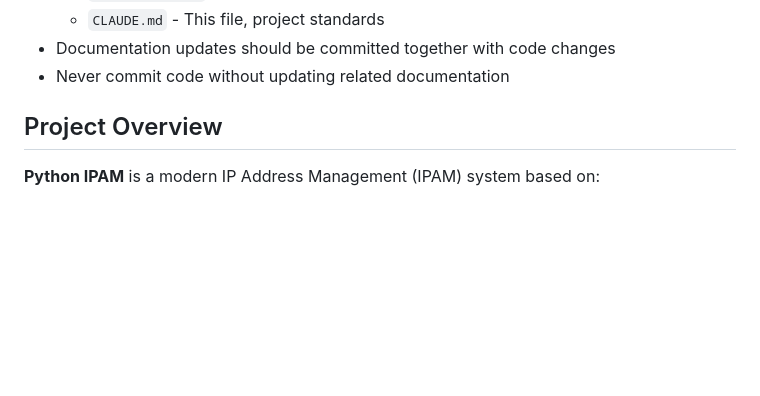
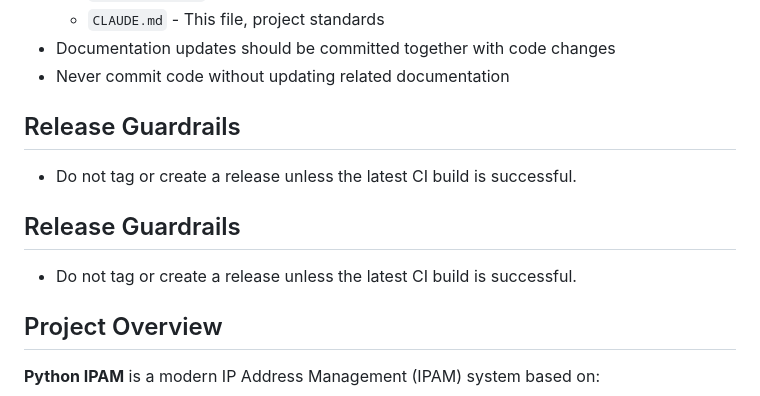
Before and after one commit to tuxpeople/python-ipam, a Markdown page: AGENTS.md, the part around the change. Rendered like a GitHub page; blank space fills up the shorter version.

Commit message:
docs: require green CI before releases

```diff
--- a/AGENTS.md
+++ b/AGENTS.md
@@ -20,6 +20,14 @@ Claude Code-specific configuration and standards for the Python IPAM project.
   - `CLAUDE.md` - This file, project standards
 - Documentation updates should be committed together with code changes
 - Never commit code without updating related documentation
+
+## Release Guardrails
+
+- Do not tag or create a release unless the latest CI build is successful.
+
+## Release Guardrails
+
+- Do not tag or create a release unless the latest CI build is successful.
 
 ## Project Overview
 
```
